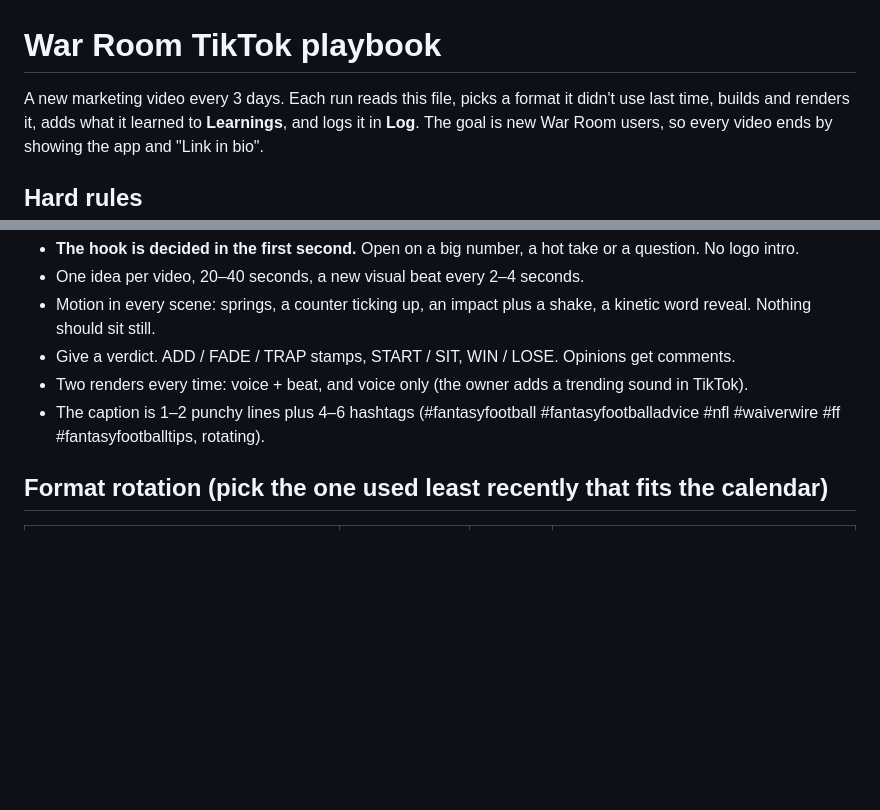
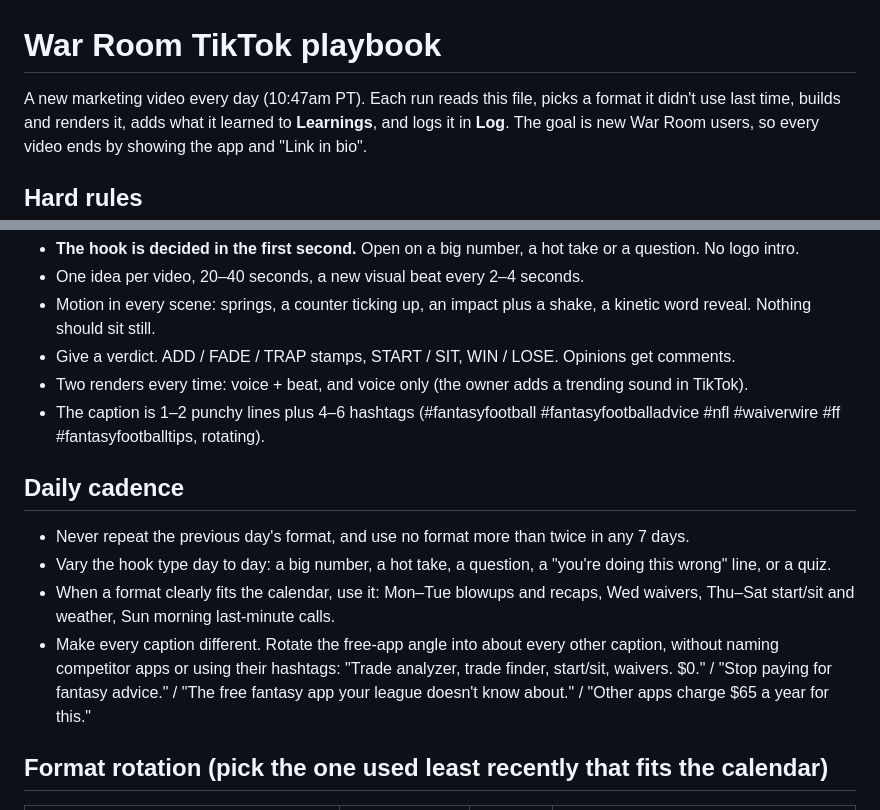
Before and after one commit to Scheer1776/war-room-recaps, a Markdown page: tiktok/PLAYBOOK.md, 2 parts joined by grey strips. Drawn GitHub-style; blank space fills up the shorter version.

Commit message:
TikTok playbook: daily cadence, no repeats, free-app caption angles
Co-Authored-By: Claude Opus 5.5 <noreply@anthropic.com>
Claude-Session: https://claude.ai/code/session_013or2f4zM5acUxZ6uiWJRmx

```diff
--- a/tiktok/PLAYBOOK.md
+++ b/tiktok/PLAYBOOK.md
@@ -1,6 +1,6 @@
 # War Room TikTok playbook
 
-A new marketing video every 3 days. Each run reads this file, picks a format it didn't use last time,
+A new marketing video every day (10:47am PT). Each run reads this file, picks a format it didn't use last time,
 builds and renders it, adds what it learned to **Learnings**, and logs it in **Log**.
 The goal is new War Room users, so every video ends by showing the app and "Link in bio".
 
@@ -25,6 +25,14 @@ The goal is new War Room users, so every video ends by showing the app and "Link
 - Two renders every time: voice + beat, and voice only (the owner adds a trending sound in TikTok).
 - The caption is 1–2 punchy lines plus 4–6 hashtags (#fantasyfootball #fantasyfootballadvice #nfl
   #waiverwire #ff #fantasyfootballtips, rotating).
+
+## Daily cadence
+- Never repeat the previous day's format, and use no format more than twice in any 7 days.
+- Vary the hook type day to day: a big number, a hot take, a question, a "you're doing this wrong" line, or a quiz.
+- When a format clearly fits the calendar, use it: Mon–Tue blowups and recaps, Wed waivers, Thu–Sat start/sit and weather, Sun morning last-minute calls.
+- Make every caption different. Rotate the free-app angle into about every other caption, without naming competitor apps or using their hashtags:
+  "Trade analyzer, trade finder, start/sit, waivers. $0." / "Stop paying for fantasy advice." /
+  "The free fantasy app your league doesn't know about." / "Other apps charge $65 a year for this."
 
 ## Format rotation (pick the one used least recently that fits the calendar)
 | Format | Composition | Best days | Data |
```
